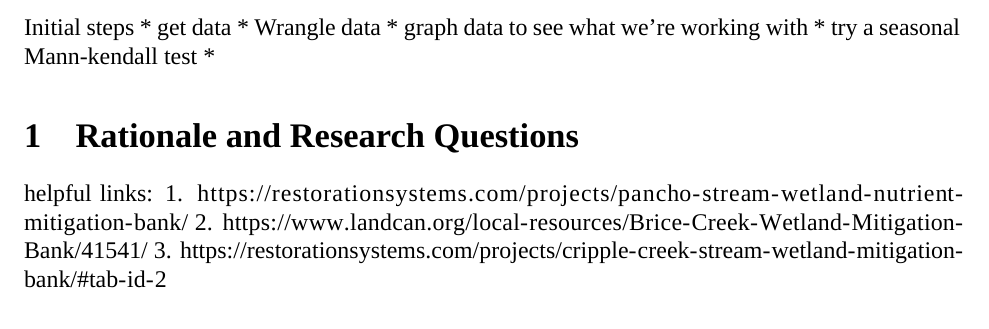
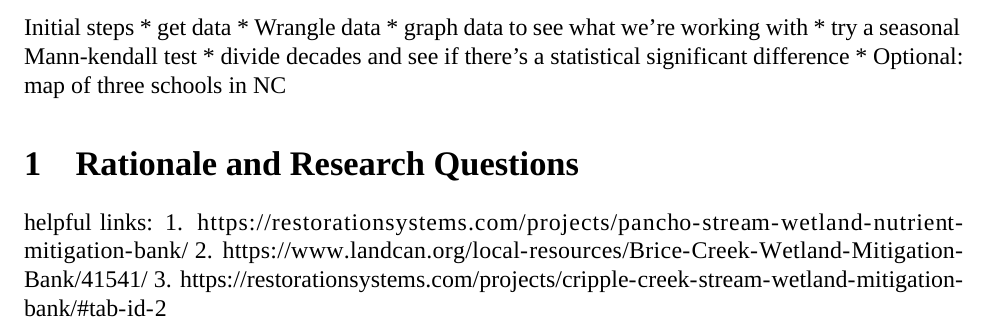
Before and after one commit to tarokatayama/KatayamaNgenziThornton_ENV872_EDA_FinalProject, an R Markdown document (Project_Template_TLK.Rmd): part of page 5 of 10, cut so that both start at the same text. Rendered offline with R 4.5, knitr and Pandoc, then LaTeX, with nearby package versions; a font, style sheet, LaTeX package, included part or bibliography that could not be used is replaced or left out.

Commit message:
more steps

````diff
--- a/Project_Template_TLK.Rmd
+++ b/Project_Template_TLK.Rmd
@@ -27,7 +27,8 @@ Initial steps
 * Wrangle data
 * graph data to see what we're working with
 * try a seasonal Mann-kendall test
-*
+* divide decades and see if there's a statistical significant difference
+* Optional: map of three schools in NC
 
 
 ```{r setup, include=FALSE}
````
